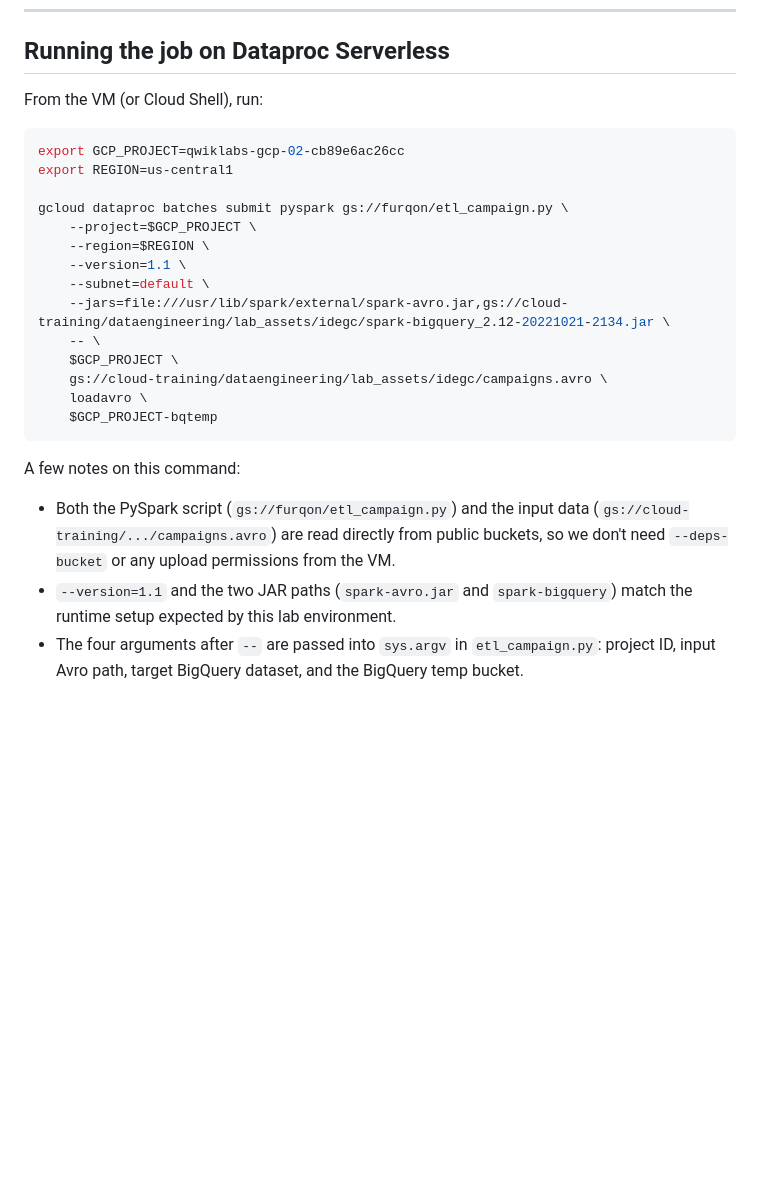
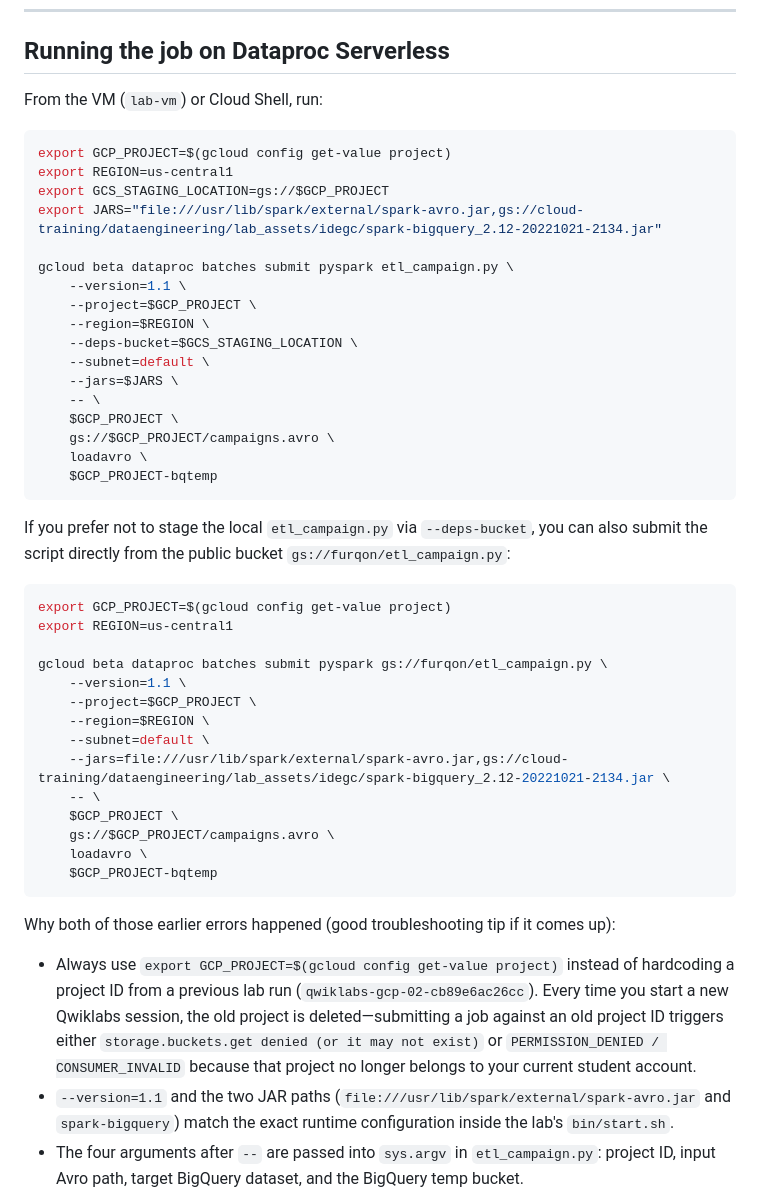
Before and after one commit to furqonm/data-engineer, a Markdown page: spark/Simple ETL with Spark and Big Query.md, the part around one of its changes. Drawn GitHub-style; blank space fills up the shorter version.

Commit message:
Use dynamic project ID  to prevent CONSUMER_INVALID error

````diff
--- a/spark/Simple ETL with Spark and Big Query.md
+++ b/spark/Simple ETL with Spark and Big Query.md
@@ -177,29 +195,51 @@ What happens in the four steps:
 
 ## Running the job on Dataproc Serverless
 
-From the VM (or Cloud Shell), run:
+From the VM (`lab-vm`) or Cloud Shell, run:
 
 ```bash
-export GCP_PROJECT=qwiklabs-gcp-02-cb89e6ac26cc
+export GCP_PROJECT=$(gcloud config get-value project)
+export REGION=us-central1
+export GCS_STAGING_LOCATION=gs://$GCP_PROJECT
+export JARS="file:///usr/lib/spark/external/spark-avro.jar,gs://cloud-training/dataengineering/lab_assets/idegc/spark-bigquery_2.12-20221021-2134.jar"
+
+gcloud beta dataproc batches submit pyspark etl_campaign.py \
+    --version=1.1 \
+    --project=$GCP_PROJECT \
+    --region=$REGION \
+    --deps-bucket=$GCS_STAGING_LOCATION \
+    --subnet=default \
+    --jars=$JARS \
+    -- \
+    $GCP_PROJECT \
+    gs://$GCP_PROJECT/campaigns.avro \
+    loadavro \
+    $GCP_PROJECT-bqtemp
+```
+
+If you prefer not to stage the local `etl_campaign.py` via `--deps-bucket`, you can also submit the script directly from the public bucket `gs://furqon/etl_campaign.py`:
+
+```bash
+export GCP_PROJECT=$(gcloud config get-value project)
 export REGION=us-central1
 
-gcloud dataproc batches submit pyspark gs://furqon/etl_campaign.py \
+gcloud beta dataproc batches submit pyspark gs://furqon/etl_campaign.py \
+    --version=1.1 \
     --project=$GCP_PROJECT \
     --region=$REGION \
-    --version=1.1 \
     --subnet=default \
     --jars=file:///usr/lib/spark/external/spark-avro.jar,gs://cloud-training/dataengineering/lab_assets/idegc/spark-bigquery_2.12-20221021-2134.jar \
     -- \
     $GCP_PROJECT \
-    gs://cloud-training/dataengineering/lab_assets/idegc/campaigns.avro \
+    gs://$GCP_PROJECT/campaigns.avro \
     loadavro \
     $GCP_PROJECT-bqtemp
 ```
 
-A few notes on this command:
+Why both of those earlier errors happened (good troubleshooting tip if it comes up):
 
-- Both the PySpark script (`gs://furqon/etl_campaign.py`) and the input data (`gs://cloud-training/.../campaigns.avro`) are read directly from public buckets, so we don't need `--deps-bucket` or any upload permissions from the VM.
-- `--version=1.1` and the two JAR paths (`spark-avro.jar` and `spark-bigquery`) match the runtime setup expected by this lab environment.
+- Always use `export GCP_PROJECT=$(gcloud config get-value project)` instead of hardcoding a project ID from a previous lab run (`qwiklabs-gcp-02-cb89e6ac26cc`). Every time you start a new Qwiklabs session, the old project is deleted—submitting a job against an old project ID triggers either `storage.buckets.get denied (or it may not exist)` or `PERMISSION_DENIED / CONSUMER_INVALID` because that project no longer belongs to your current student account.
+- `--version=1.1` and the two JAR paths (`file:///usr/lib/spark/external/spark-avro.jar` and `spark-bigquery`) match the exact runtime configuration inside the lab's `bin/start.sh`.
 - The four arguments after `--` are passed into `sys.argv` in `etl_campaign.py`: project ID, input Avro path, target BigQuery dataset, and the BigQuery temp bucket.
 
 The batch takes a couple of minutes to finish provisioning. You can track it in the console under **Dataproc > Serverless > Batches** and check the output logs to see the `show()` tables printed by Spark.
````
Also changed, not shown: other parts of spark/Simple ETL with Spark and Big Query.md (+26 -8 lines).
